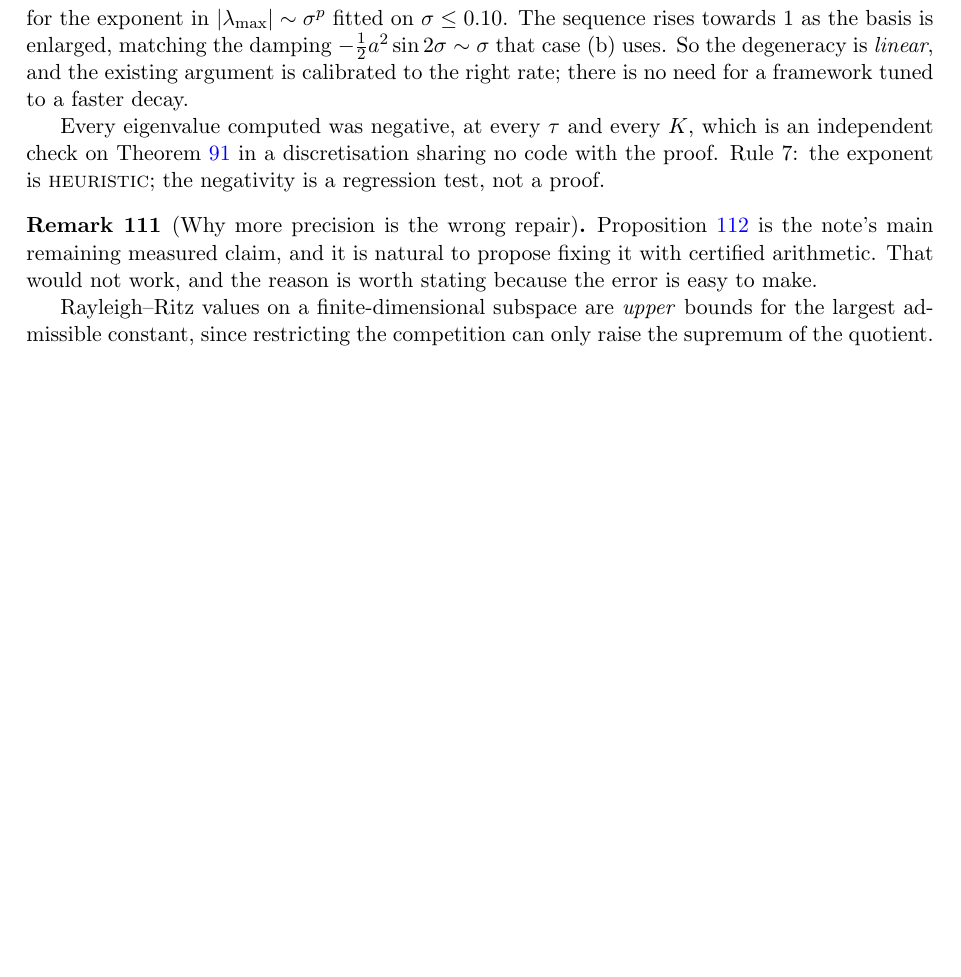
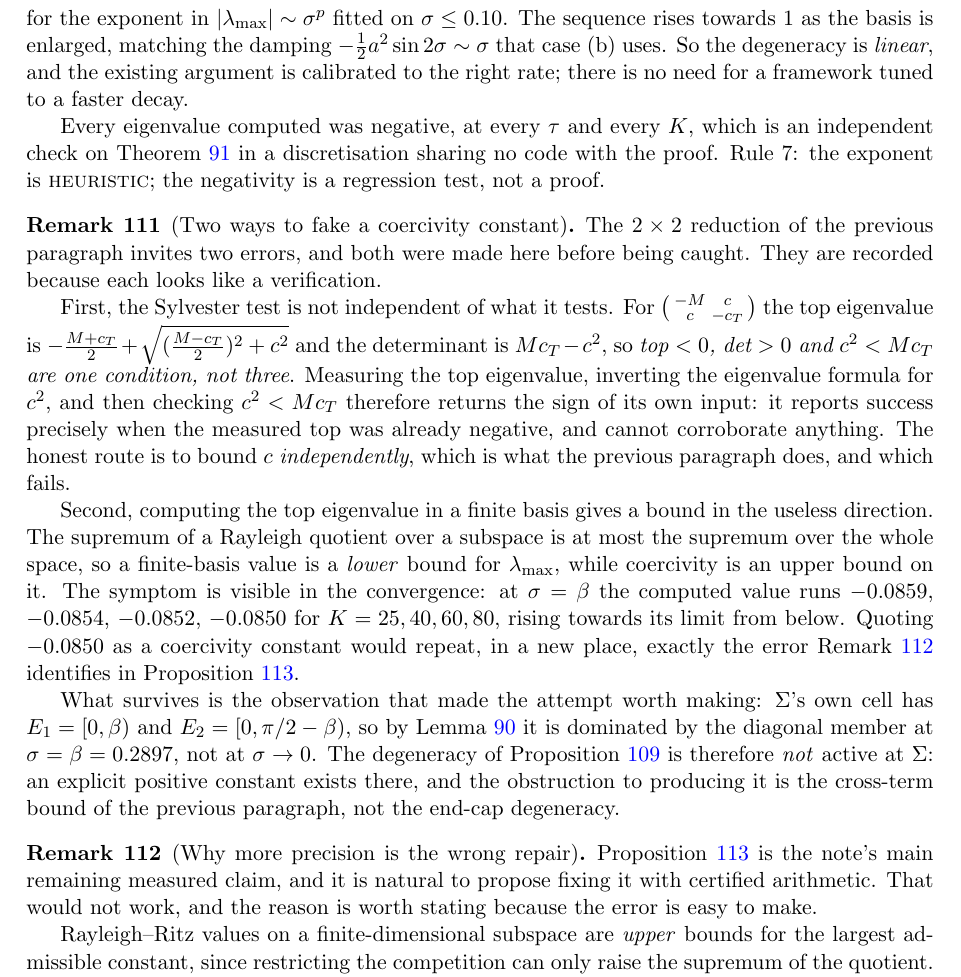
Before and after one commit to ElVec1o/moving-sofa-local-max, a LaTeX paper (paper/niche_separation/note.tex): part of page 53 of 57, cut so that both start at the same text, the shorter picture padded with empty space. Compiled offline with pdfLaTeX.

Commit message:
Two ways to fake a coercivity constant, both caught
A proposed "marginal-tail weld" check was tested and is CIRCULAR.  For the 2x2
[[-M, c],[c, -c_T]] the top eigenvalue is -(M+c_T)/2 + sqrt(((M-c_T)/2)^2 + c^2)
and the determinant is M c_T - c^2, so

    top < 0   <=>   det > 0   <=>   c^2 < M c_T

are ONE condition, not three.  Measuring the top eigenvalue, inverting the
eigenvalue formula to get c^2, then checking c^2 < M c_T returns the sign of its
own input.  Fed a POSITIVE top it dutifully reports FAIL -- confirming it tests
nothing but what it was handed.  The honest route is to bound c INDEPENDENTLY,
which is what this note already does, and which fails: measured C ~ 0.93 against
the threshold sqrt(6/(5 pi)) = 0.618.

The structural analysis in that proposal is correct and matches prop:garding and
prop:marginal.  Only the numerical corroboration is empty.

SECOND TRAP, and I walked into it before catching it.  Computing the top
eigenvalue in a finite basis gives a LOWER bound on lambda_max -- a supremum over
a subspace is at most the supremum over the space -- while coercivity needs an
UPPER bound.  The convergence shows it: at sigma = beta the values run -0.0859,
-0.0854, -0.0852, -0.0850 for K = 25, 40, 60, 80, RISING towards the limit.
Quoting -0.0850 as a coercivity constant would have repeated, in a new place,
exactly the error rem:direction identifies in prop:h1.

WHAT SURVIVES, and it is worth having: Sigma's own cell is E1 = [0,beta),
E2 = [0,pi/2-beta), so by lem:mono it is dominated by the diagonal member at
sigma = beta = 0.2897, NOT at sigma -> 0.  The end-cap degeneracy of
prop:marginal is therefore not active at Sigma.  An explicit positive constant
exists there; the obstruction is the cross-term bound, not the degeneracy.

```diff
--- a/paper/niche_separation/note.tex
+++ b/paper/niche_separation/note.tex
@@ -3625,6 +3625,36 @@ Every eigenvalue computed was negative, at every $\tau$ and every $K$, which is
 independent check on Theorem~\ref{thm:diag} in a discretisation sharing no code with the
 proof. Rule~7: the exponent is \textsc{heuristic}; the negativity is a regression test, not
 a proof.
+\end{remark}
+
+\begin{remark}[Two ways to fake a coercivity constant]\label{rem:fake}
+The $2\times2$ reduction of the previous paragraph invites two errors, and both were made
+here before being caught. They are recorded because each looks like a verification.
+
+First, the Sylvester test is not independent of what it tests. For
+$\bigl(\begin{smallmatrix}-M&c\\ c&-c_T\end{smallmatrix}\bigr)$ the top eigenvalue is
+$-\tfrac{M+c_T}2+\sqrt{(\tfrac{M-c_T}2)^2+c^2}$ and the determinant is $Mc_T-c^2$, so
+\emph{top $<0$, det $>0$ and $c^2<Mc_T$ are one condition, not three}. Measuring the top
+eigenvalue, inverting the eigenvalue formula for $c^2$, and then checking $c^2<Mc_T$
+therefore returns the sign of its own input: it reports success precisely when the measured
+top was already negative, and cannot corroborate anything. The honest route is to bound
+$c$ \emph{independently}, which is what the previous paragraph does, and which fails.
+
+Second, computing the top eigenvalue in a finite basis gives a bound in the useless
+direction. The supremum of a Rayleigh quotient over a subspace is at most the supremum over
+the whole space, so a finite-basis value is a \emph{lower} bound for $\lambda_{\max}$, while
+coercivity is an upper bound on it. The symptom is visible in the convergence: at
+$\sigma=\beta$ the computed value runs $-0.0859$, $-0.0854$, $-0.0852$, $-0.0850$ for
+$K=25,40,60,80$, rising towards its limit from below. Quoting $-0.0850$ as a coercivity
+constant would repeat, in a new place, exactly the error Remark~\ref{rem:direction}
+identifies in Proposition~\ref{prop:h1}.
+
+What survives is the observation that made the attempt worth making: $\Sig$'s own cell has
+$E_1=[0,\beta)$ and $E_2=[0,\pi/2-\beta)$, so by Lemma~\ref{lem:mono} it is dominated by the
+diagonal member at $\sigma=\beta=0.2897$, not at $\sigma\to0$. The degeneracy of
+Proposition~\ref{prop:marginal} is therefore \emph{not} active at $\Sig$: an explicit
+positive constant exists there, and the obstruction to producing it is the cross-term bound
+of the previous paragraph, not the end-cap degeneracy.
 \end{remark}
 
 \begin{remark}[Why more precision is the wrong repair]\label{rem:direction}
```
Also changed, not shown: paper/niche_separation/note.pdf.
